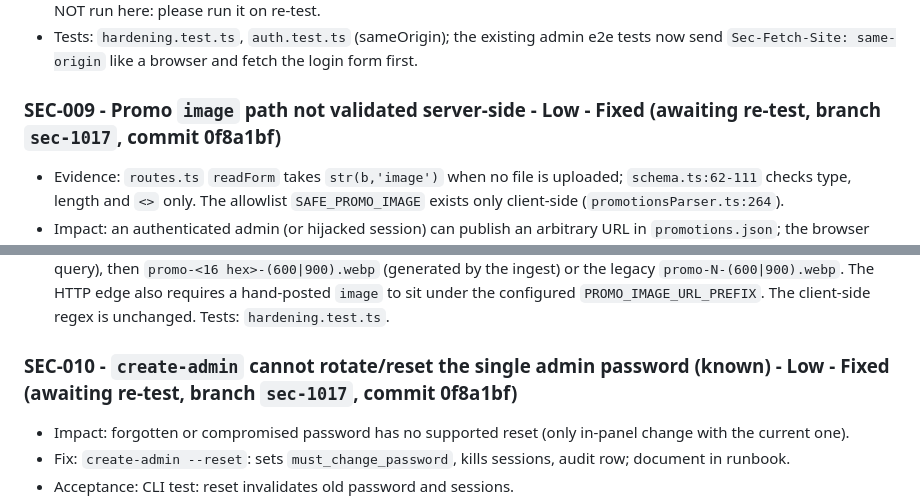
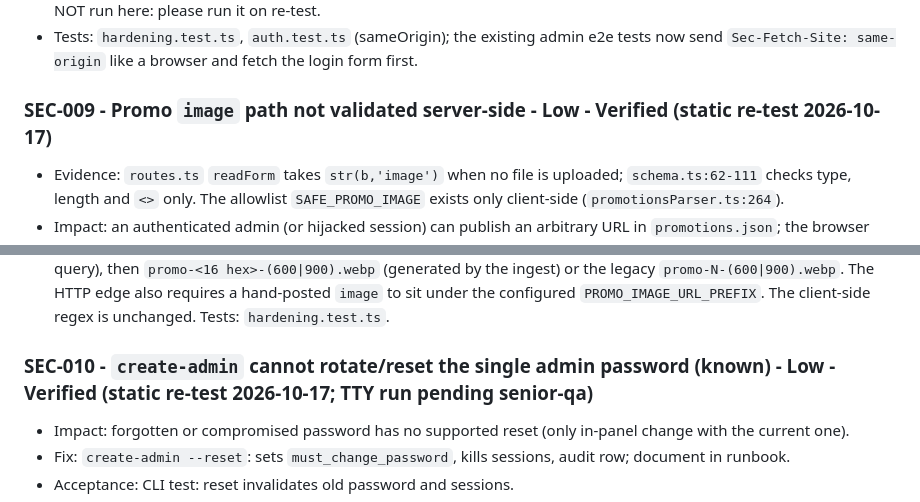
Before and after one commit to cmaganacdcsolutions/alcusa-sv-landing-cotizador, a Markdown page: docs/security/security-review-2026-10-17.md, 2 parts joined by grey strips. GitHub-like rendering.

```diff
--- a/docs/security/security-review-2026-10-17.md
+++ b/docs/security/security-review-2026-10-17.md
@@ -98,7 +98,7 @@ No Critical. No High. Counts: Medium 5, Low 7, Info 3 (15 findings listed below
 - Note for QA: the old `Origin: null` allowance existed because helmet sent `Referrer-Policy: no-referrer`, under which browsers send `Origin: null` on form POSTs. Admin pages now send `Referrer-Policy: same-origin` and a `<meta name="referrer" content="same-origin">`. Verified in real Chromium: with only the `no-referrer` header the POST carries `Origin: null`; with the meta tag it carries the real origin. The meta tag matters because nginx adds its own Referrer-Policy header on top of the app's. `server/scripts/admin-browser-smoke.ts` needs MariaDB and was NOT run here: please run it on re-test.
 - Tests: `hardening.test.ts`, `auth.test.ts` (sameOrigin); the existing admin e2e tests now send `Sec-Fetch-Site: same-origin` like a browser and fetch the login form first.
 
-### SEC-009 - Promo `image` path not validated server-side - Low - Fixed (awaiting re-test, branch `sec-1017`, commit 0f8a1bf)
+### SEC-009 - Promo `image` path not validated server-side - Low - Verified (static re-test 2026-10-17)
 - Evidence: `routes.ts` `readForm` takes `str(b,'image')` when no file is uploaded; `schema.ts:62-111` checks type, length and `<>` only. The allowlist `SAFE_PROMO_IMAGE` exists only client-side (`promotionsParser.ts:264`).
 - Impact: an authenticated admin (or hijacked session) can publish an arbitrary URL in `promotions.json`; the browser runtime rejects it and falls back to baked HTML. Authenticated only, hence Low.
 - Fix: enforce the same regex in `validatePromo`.
@@ -106,7 +106,7 @@ No Critical. No High. Counts: Medium 5, Low 7, Info 3 (15 findings listed below
 - Owner: senior-be.
 - **Fix applied.** `validateAdminLimits` (every save, publish and the importer) rejects an image that does not match `ADMIN_PROMO_IMAGE`: a directory path of `[A-Za-z0-9_-]` segments (no dots, so no `..`; no scheme, no external URL, no query), then `promo-<16 hex>-(600|900).webp` (generated by the ingest) or the legacy `promo-N-(600|900).webp`. The HTTP edge also requires a hand-posted `image` to sit under the configured `PROMO_IMAGE_URL_PREFIX`. The client-side regex is unchanged. Tests: `hardening.test.ts`.
 
-### SEC-010 - `create-admin` cannot rotate/reset the single admin password (known) - Low - Fixed (awaiting re-test, branch `sec-1017`, commit 0f8a1bf)
+### SEC-010 - `create-admin` cannot rotate/reset the single admin password (known) - Low - Verified (static re-test 2026-10-17; TTY run pending senior-qa)
 - Impact: forgotten or compromised password has no supported reset (only in-panel change with the current one).
 - Fix: `create-admin --reset`: sets `must_change_password`, kills sessions, audit row; document in runbook.
 - Acceptance: CLI test: reset invalidates old password and sessions.
```
Also changed, not shown: other parts of docs/security/security-review-2026-10-17.md (+8 -2 lines).
